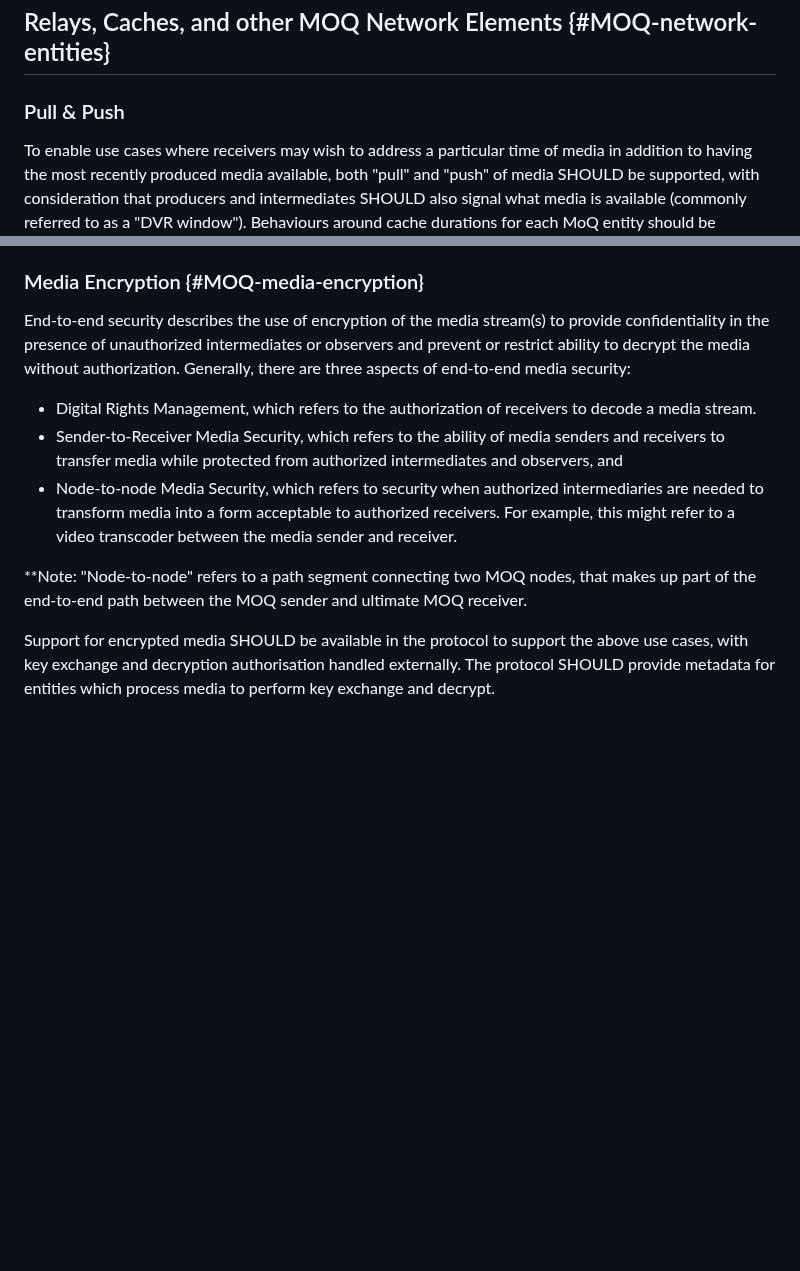
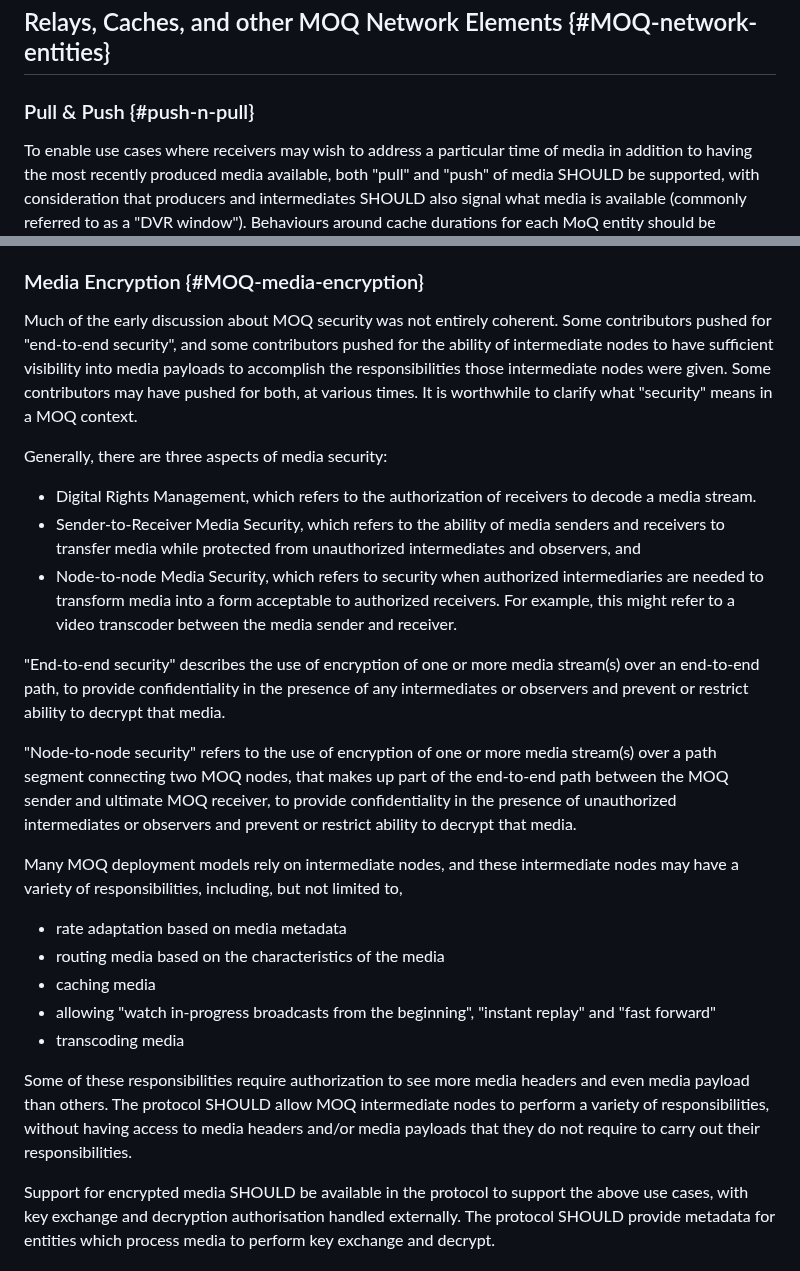
Before and after one commit to moq-wg/moq-requirements, a Markdown page: draft-ietf-moq-requirements.md, 2 parts joined by grey strips. GitHub-like rendering; blank space fills up the shorter version.

Commit message:
Describe "end-to-end" and "node-to-node" security

```diff
--- a/draft-ietf-moq-requirements.md
+++ b/draft-ietf-moq-requirements.md
@@ -353,7 +353,7 @@ Receivers SHOULD be able to as part of negotiation of a session {{MOQ-negotiatio
 
 ## Relays, Caches, and other MOQ Network Elements {#MOQ-network-entities}
 
-### Pull & Push
+### Pull & Push {#push-n-pull}
 
 To enable use cases where receivers may wish to address a particular time of media in addition to having the most recently produced media available, both "pull" and "push" of media SHOULD be supported, with consideration that producers and intermediates SHOULD also signal what media is available (commonly referred to as a "DVR window"). Behaviours around cache durations for each MoQ entity should be defined.
 
@@ -365,13 +365,27 @@ Whilst QUIC and conversely TLS supports the ability for mutual authentication th
 
 ### Media Encryption {#MOQ-media-encryption}
 
-End-to-end security describes the use of encryption of the media stream(s) to provide confidentiality in the presence of unauthorized intermediates or observers and prevent or restrict ability to decrypt the media without authorization. Generally, there are three aspects of end-to-end media security:
+Much of the early discussion about MOQ security was not entirely coherent. Some contributors pushed for "end-to-end security", and some contributors pushed for the ability of intermediate nodes to have sufficient visibility into media payloads to accomplish the responsibilities those intermediate nodes were given. Some contributors may have pushed for both, at various times. It is worthwhile to clarify what "security" means in a MOQ context.
+
+Generally, there are three aspects of media security:
 
 * Digital Rights Management, which refers to the authorization of receivers to decode a media stream.
-* Sender-to-Receiver Media Security, which refers to the ability of media senders and receivers to transfer media while protected from authorized intermediates and observers, and
+* Sender-to-Receiver Media Security, which refers to the ability of media senders and receivers to transfer media while protected from unauthorized intermediates and observers, and
 * Node-to-node Media Security, which refers to security when authorized intermediaries are needed to transform media into a form acceptable to authorized receivers. For example, this might refer to a video transcoder between the media sender and receiver.
 
-**Note: "Node-to-node" refers to a path segment connecting two MOQ nodes, that makes up part of the end-to-end path between the MOQ sender and ultimate MOQ receiver.
+"End-to-end security" describes the use of encryption of one or more media stream(s) over an end-to-end path, to provide confidentiality in the presence of any intermediates or observers and prevent or restrict ability to decrypt that media.
+
+"Node-to-node security" refers to the use of encryption of one or more media stream(s) over a path segment connecting two MOQ nodes, that makes up part of the end-to-end path between the MOQ sender and ultimate MOQ receiver, to provide confidentiality in the presence of unauthorized intermediates or observers and prevent or restrict ability to decrypt that media.
+
+Many MOQ deployment models rely on intermediate nodes, and these intermediate nodes may have a variety of responsibilities, including, but not limited to,
+
+* rate adaptation based on media metadata
+* routing media based on the characteristics of the media
+* caching media
+* allowing "watch in-progress broadcasts from the beginning", "instant replay" and "fast forward"
+* transcoding media
+
+Some of these responsibilities require authorization to see more media headers and even media payload than others. The protocol SHOULD allow MOQ intermediate nodes to perform a variety of responsibilities, without having access to media headers and/or media payloads that they do not require to carry out their responsibilities.
 
 Support for encrypted media SHOULD be available in the protocol to support the above use cases, with key exchange and decryption authorisation handled externally. The protocol SHOULD provide metadata for entities which process media to perform key exchange and decrypt.
 
```
